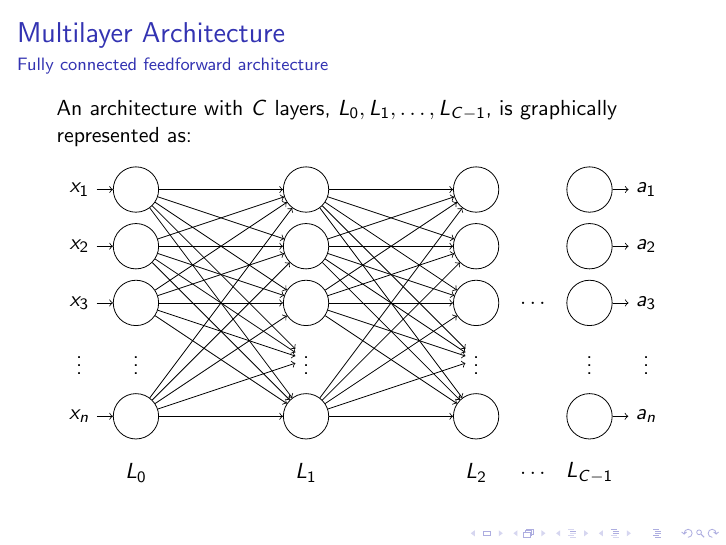
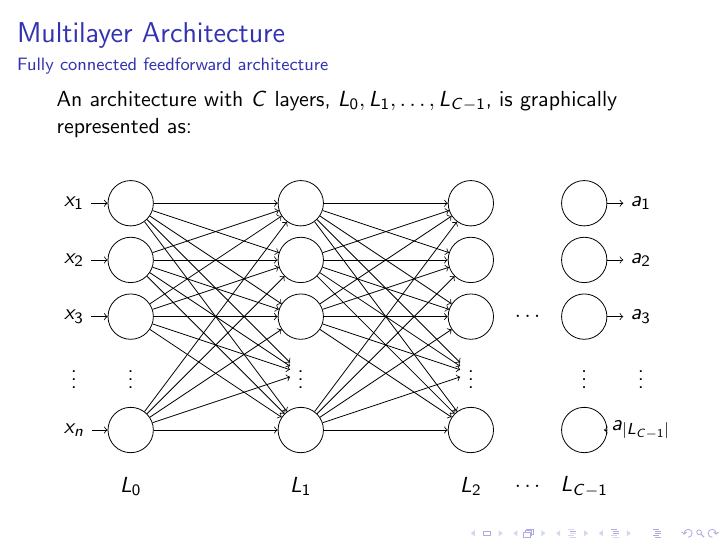
Before and after one commit to cs-ufrn/minicourse-mlp, LaTeX slides (presentation/mlp.tex): page 15 of 23. Compiled offline with pdfLaTeX.

Commit message:
Organize repo

```diff
--- a/presentation/mlp.tex
+++ b/presentation/mlp.tex
@@ -306,7 +306,7 @@ In a Neural Network,
                     \node (O3) at (9,2) {$a_3$};
                     \draw [->](D3) -- (O3);
                     \node (O) at (9,1) {$\vdots$};
-                    \node (O4) at (9,0) {$a_n$};
+                    \node (O4) at (9,0) {$a_{|L_{C-1}|}$};
                     \draw [->](D4) -- (O4);
                     % Links
                     \draw [->] (A1)--(B1);
```
Also changed, not shown: notebooks/images/mlparchi.png (added), notebooks/images/neuron.png (added), notebooks/images/outs.png (added), notebooks/images/weight.png (added), presentation/mlp.pdf, 4 other files.
